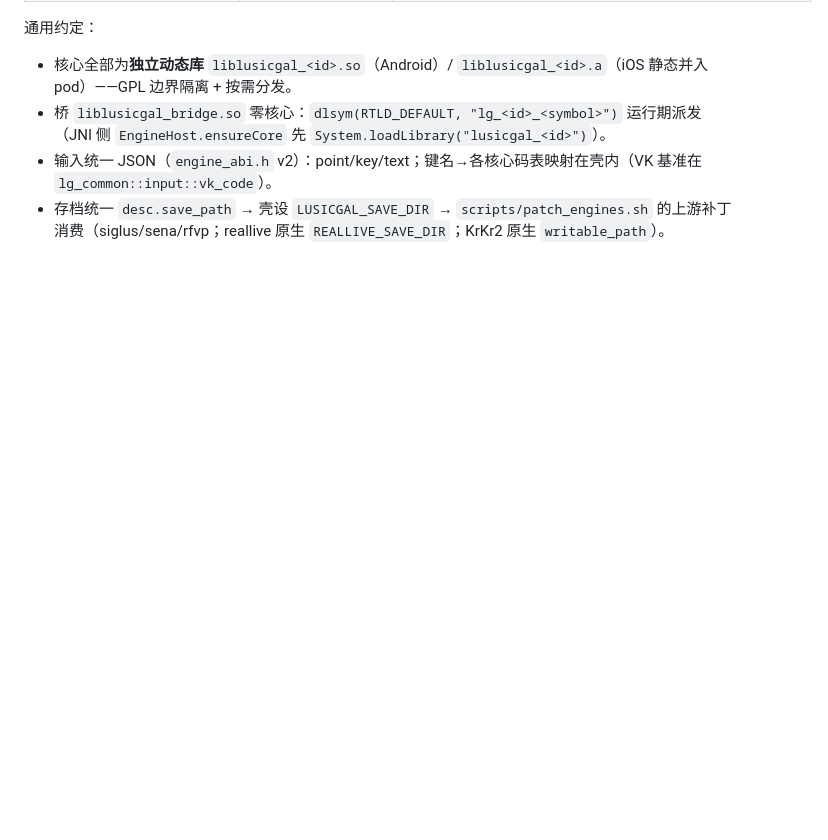
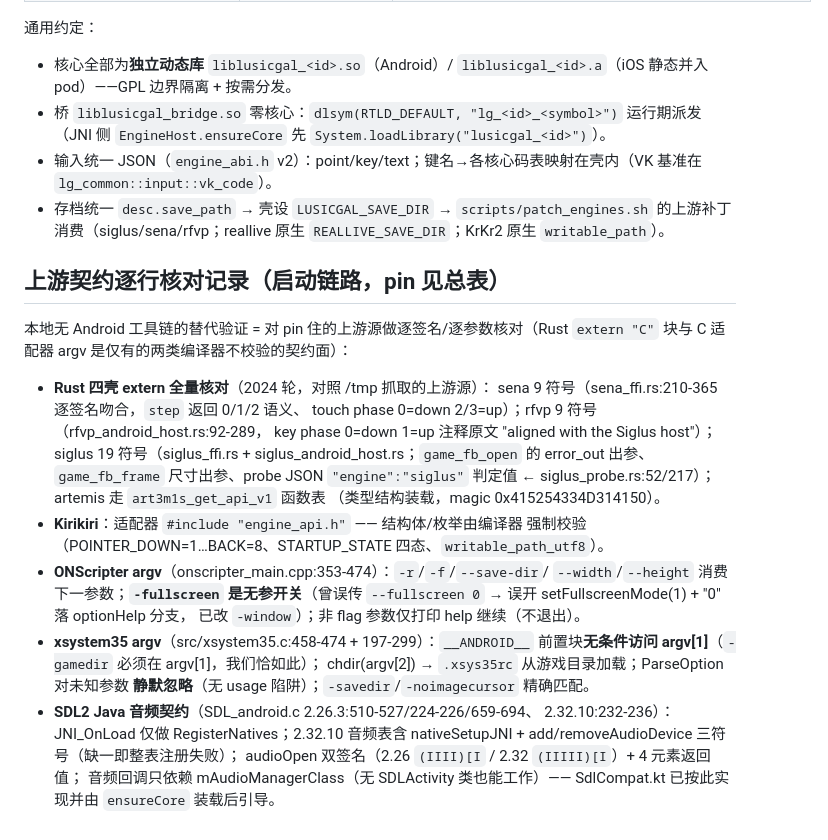
Before and after one commit to sunxibing114514/LusicGal, a Markdown page: docs/ENGINE_NOTES.md, the part around the change. Rendered like a GitHub page; blank space fills up the shorter version.

Commit message:
契约核对记录：四壳 extern/argv/SDL-JNI 逐行验证归档到 ENGINE_NOTES

```diff
--- a/docs/ENGINE_NOTES.md
+++ b/docs/ENGINE_NOTES.md
@@ -199,3 +199,33 @@ Pinned commits（`scripts/fetch_engines.sh` 使用同一批 pin）：
 - 桥 `liblusicgal_bridge.so` 零核心：`dlsym(RTLD_DEFAULT, "lg_<id>_<symbol>")` 运行期派发（JNI 侧 `EngineHost.ensureCore` 先 `System.loadLibrary("lusicgal_<id>")`）。
 - 输入统一 JSON（`engine_abi.h` v2）：point/key/text；键名→各核心码表映射在壳内（VK 基准在 `lg_common::input::vk_code`）。
 - 存档统一 `desc.save_path` → 壳设 `LUSICGAL_SAVE_DIR` → `scripts/patch_engines.sh` 的上游补丁消费（siglus/sena/rfvp；reallive 原生 `REALLIVE_SAVE_DIR`；KrKr2 原生 `writable_path`）。
+
+## 上游契约逐行核对记录（启动链路，pin 见总表）
+
+本地无 Android 工具链的替代验证 = 对 pin 住的上游源做逐签名/逐参数核对（Rust
+`extern "C"` 块与 C 适配器 argv 是仅有的两类编译器不校验的契约面）：
+
+- **Rust 四壳 extern 全量核对**（2024 轮，对照 /tmp 抓取的上游源）：
+  sena 9 符号（sena_ffi.rs:210-365 逐签名吻合，`step` 返回 0/1/2 语义、
+  touch phase 0=down 2/3=up）；rfvp 9 符号（rfvp_android_host.rs:92-289，
+  key phase 0=down 1=up 注释原文 "aligned with the Siglus host"）；siglus
+  19 符号（siglus_ffi.rs + siglus_android_host.rs；`game_fb_open` 的
+  error_out 出参、`game_fb_frame` 尺寸出参、probe JSON `"engine":"siglus"`
+  判定值 ← siglus_probe.rs:52/217）；artemis 走 `art3m1s_get_api_v1` 函数表
+  （类型结构装载，magic 0x415254334D314150）。
+- **Kirikiri**：适配器 `#include "engine_api.h"` —— 结构体/枚举由编译器
+  强制校验（POINTER_DOWN=1…BACK=8、STARTUP_STATE 四态、`writable_path_utf8`）。
+- **ONScripter argv**（onscripter_main.cpp:353-474）：`-r`/`-f`/`--save-dir`/
+  `--width`/`--height` 消费下一参数；**`-fullscreen` 是无参开关**（曾误传
+  `--fullscreen 0` → 误开 setFullscreenMode(1) + "0" 落 optionHelp 分支，
+  已改 `-window`）；非 flag 参数仅打印 help 继续（不退出）。
+- **xsystem35 argv**（src/xsystem35.c:458-474 + 197-299）：`__ANDROID__`
+  前置块**无条件访问 argv[1]**（`-gamedir` 必须在 argv[1]，我们恰如此）；
+  chdir(argv[2]) → `.xsys35rc` 从游戏目录加载；ParseOption 对未知参数
+  **静默忽略**（无 usage 陷阱）；`-savedir`/`-noimagecursor` 精确匹配。
+- **SDL2 Java 音频契约**（SDL_android.c 2.26.3:510-527/224-226/659-694、
+  2.32.10:232-236）：JNI_OnLoad 仅做 RegisterNatives；2.32.10 音频表含
+  nativeSetupJNI + add/removeAudioDevice 三符号（缺一即整表注册失败）；
+  audioOpen 双签名（2.26 `(IIII)[I` / 2.32 `(IIIII)[I`）+ 4 元素返回值；
+  音频回调只依赖 mAudioManagerClass（无 SDLActivity 类也能工作）——
+  SdlCompat.kt 已按此实现并由 `ensureCore` 装载后引导。
```
